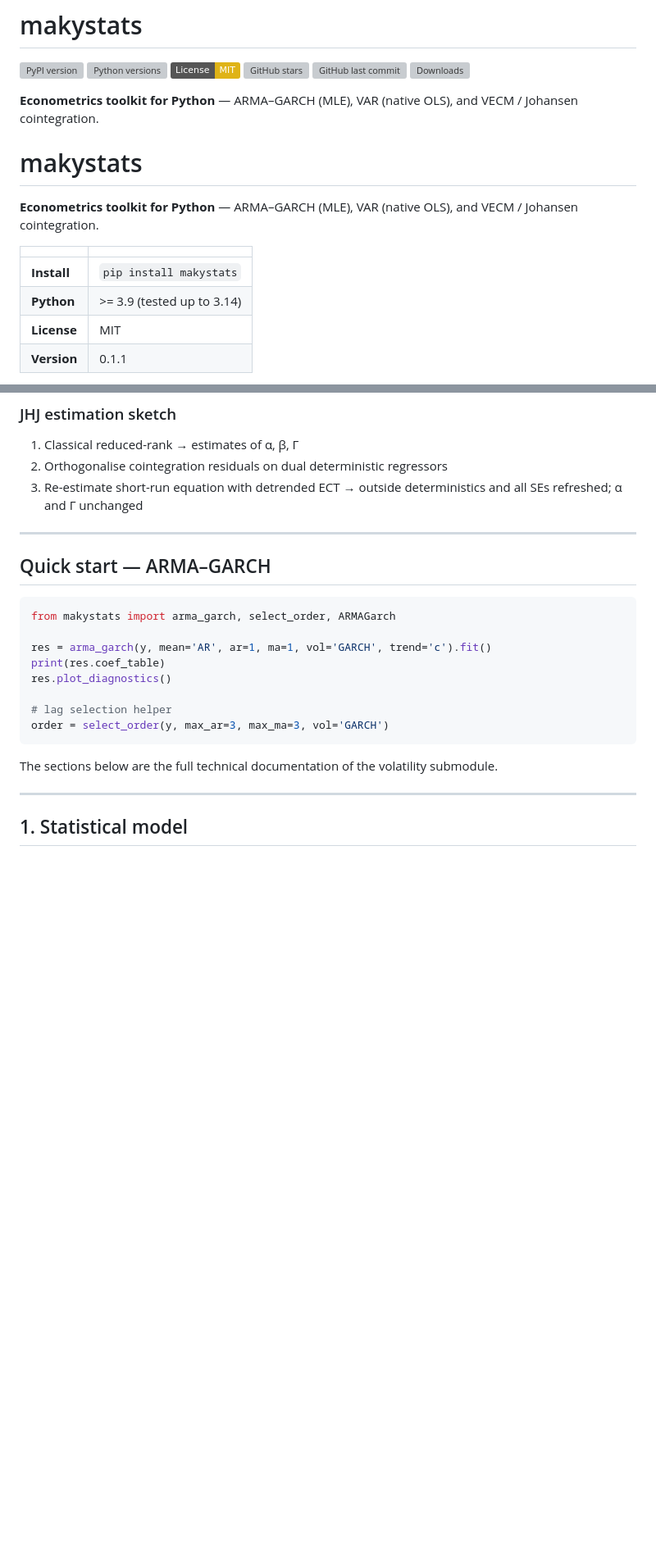
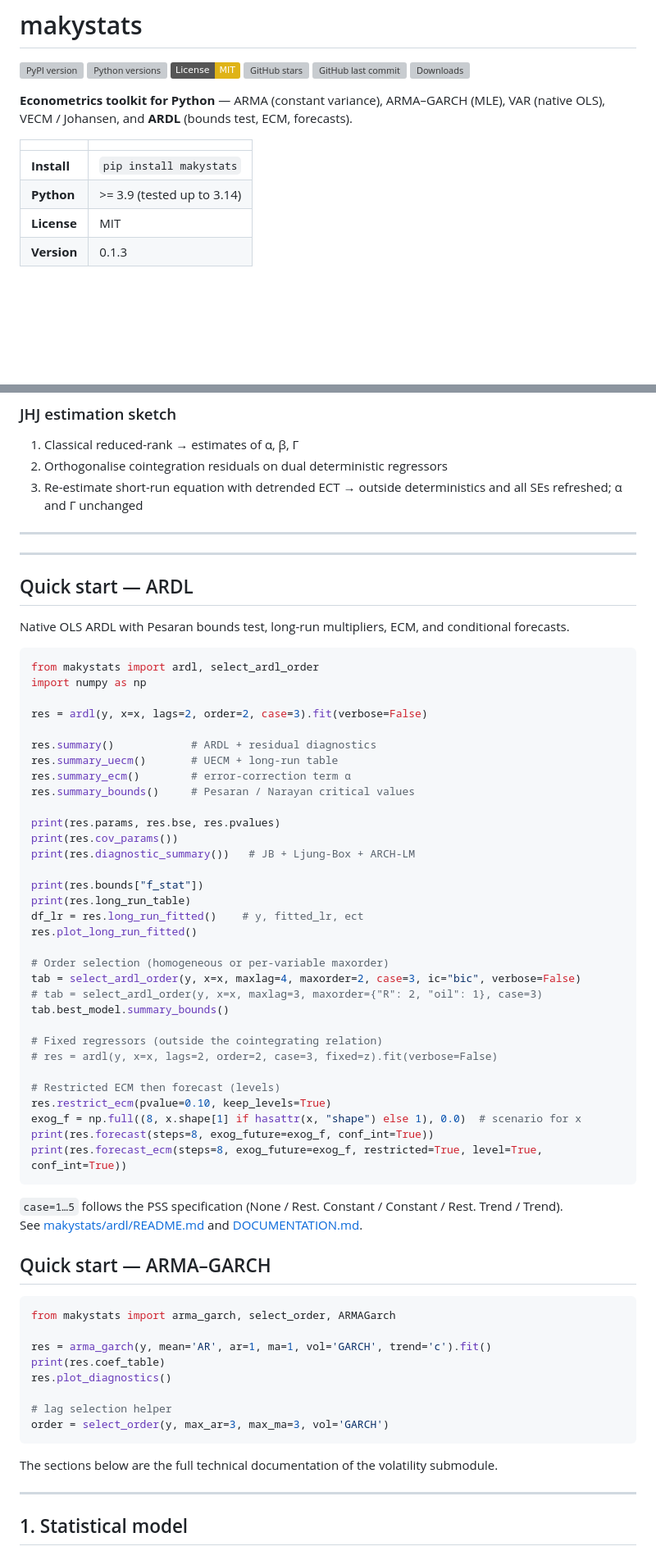
Before and after one commit to Lauret-Boris/makystats, a Markdown page: README.md, 2 parts joined by grey strips. Shown at 82% size. Drawn GitHub-style; badges without logos; blank space fills up the shorter version; grey boxes are pictures that could not be loaded.

````diff
--- a/README.md
+++ b/README.md
@@ -12,17 +11,12 @@
 [![GitHub last commit](https://img.shields.io/github/last-commit/Lauret-Boris/makystats)](https://github.com/Lauret-Boris/makystats/commits/main)
 [![Downloads](https://img.shields.io/pypi/dm/makystats)](https://pypi.org/project/makystats/)
 
-**Econometrics toolkit for Python** — ARMA–GARCH (MLE), VAR (native OLS), and VECM / Johansen cointegration.
-
-
-# makystats
-
-**Econometrics toolkit for Python** — ARMA–GARCH (MLE), VAR (native OLS), and VECM / Johansen cointegration.
+**Econometrics toolkit for Python** — ARMA (constant variance), ARMA–GARCH (MLE), VAR (native OLS), VECM / Johansen, and **ARDL** (bounds test, ECM, forecasts).
 
 | | |
 |---|---|
 | **Install** | `pip install makystats` |
 | **Python** | >= 3.9 (tested up to 3.14) |
 | **License** | MIT |
-| **Version** | 0.1.1 |
+| **Version** | 0.1.3 |
 
@@ -229,6 +268,52 @@ Analytic MSE at horizon h (levels VAR equivalent, Lütkepohl):
 3. Re-estimate short-run equation with detrended ECT → outside deterministics and all SEs refreshed; α and Γ unchanged
 
 ---
+
+
+---
+
+## Quick start — ARDL
+
+Native OLS ARDL with Pesaran bounds test, long-run multipliers, ECM, and conditional forecasts.
+
+```python
+from makystats import ardl, select_ardl_order
+import numpy as np
+
+res = ardl(y, x=x, lags=2, order=2, case=3).fit(verbose=False)
+
+res.summary()            # ARDL + residual diagnostics
+res.summary_uecm()       # UECM + long-run table
+res.summary_ecm()        # error-correction term α
+res.summary_bounds()     # Pesaran / Narayan critical values
+
+print(res.params, res.bse, res.pvalues)
+print(res.cov_params())
+print(res.diagnostic_summary())   # JB + Ljung-Box + ARCH-LM
+
+print(res.bounds["f_stat"])
+print(res.long_run_table)
+df_lr = res.long_run_fitted()    # y, fitted_lr, ect
+res.plot_long_run_fitted()
+
+# Order selection (homogeneous or per-variable maxorder)
+tab = select_ardl_order(y, x=x, maxlag=4, maxorder=2, case=3, ic="bic", verbose=False)
+# tab = select_ardl_order(y, x=x, maxlag=3, maxorder={"R": 2, "oil": 1}, case=3)
+tab.best_model.summary_bounds()
+
+# Fixed regressors (outside the cointegrating relation)
+# res = ardl(y, x=x, lags=2, order=2, case=3, fixed=z).fit(verbose=False)
+
+# Restricted ECM then forecast (levels)
+res.restrict_ecm(pvalue=0.10, keep_levels=True)
+exog_f = np.full((8, x.shape[1] if hasattr(x, "shape") else 1), 0.0)  # scenario for x
+print(res.forecast(steps=8, exog_future=exog_f, conf_int=True))
+print(res.forecast_ecm(steps=8, exog_future=exog_f, restricted=True, level=True, conf_int=True))
+```
+
+`case=1…5` follows the PSS specification (None / Rest. Constant / Constant / Rest. Trend / Trend).
+See [makystats/ardl/README.md](makystats/ardl/README.md) and [DOCUMENTATION.md](makystats/ardl/DOCUMENTATION.md).
+
 
 ## Quick start — ARMA–GARCH
 
````
Also changed, not shown: other parts of README.md (+50 -6 lines).
